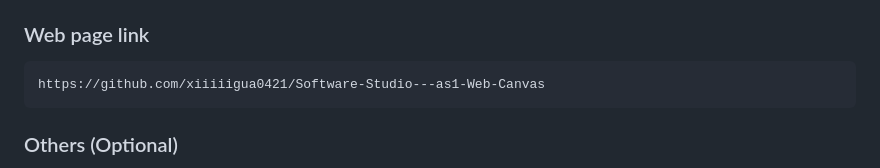
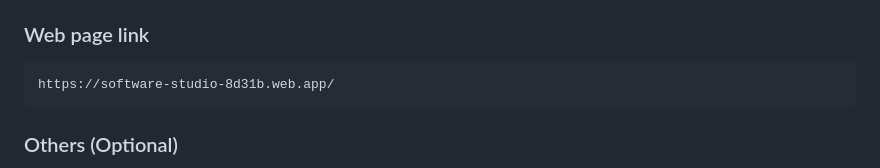
Before and after one commit to xiiiiigua0421/Software-Studio---as1-Web-Canvas, a Markdown page: README.md, the part around the change. GitHub-like rendering.

Commit message:
update url

```diff
--- a/README.md
+++ b/README.md
@@ -57,7 +57,7 @@
 
 ### Web page link
 
-    https://github.com/xiiiiigua0421/Software-Studio---as1-Web-Canvas
+    https://software-studio-8d31b.web.app/
 
 ### Others (Optional)
 
```
